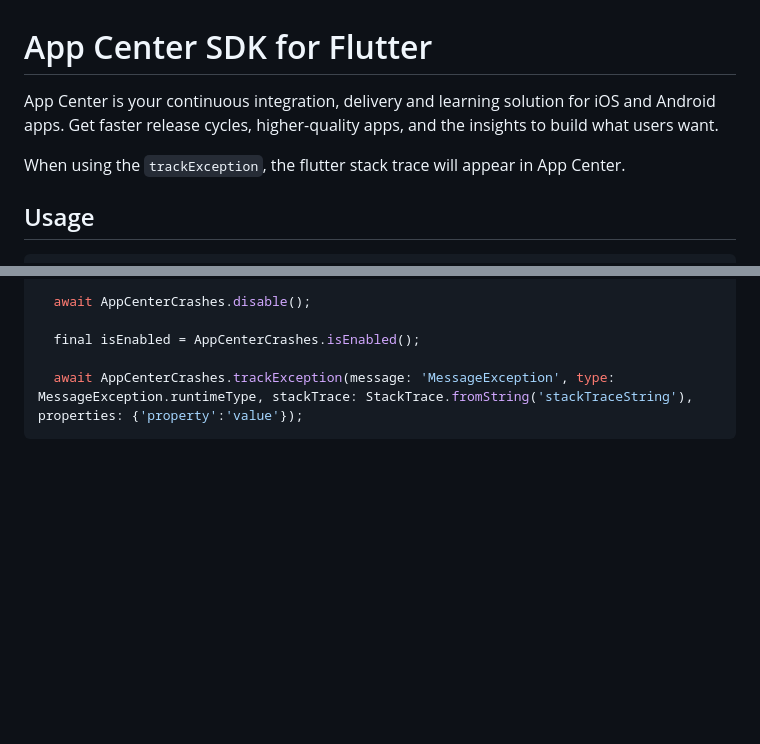
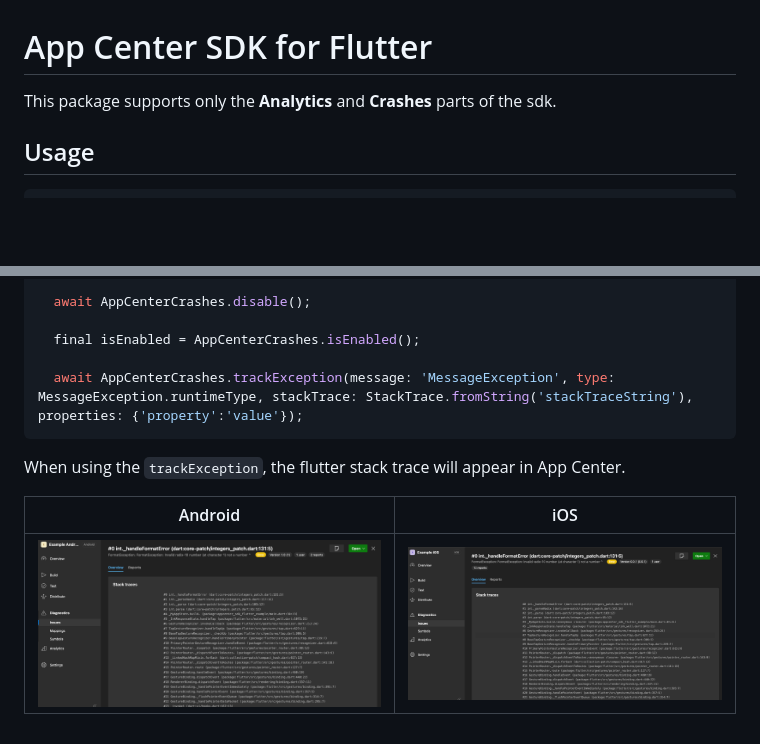
Before and after one commit to lsaudon/appcenter_sdk_flutter, a Markdown page: README.md, 2 parts joined by grey strips. Drawn GitHub-style; pictures changed too: docs/appcenter-android.png (added), docs/appcenter-ios.png (added); blank space fills up the shorter version.

Commit message:
📝 Add screenshot on readme

````diff
--- a/README.md
+++ b/README.md
@@ -1,8 +1,6 @@
 # App Center SDK for Flutter
 
-App Center is your continuous integration, delivery and learning solution for iOS and Android apps. Get faster release cycles, higher-quality apps, and the insights to build what users want.
-
-When using the `trackException`, the flutter stack trace will appear in App Center.
+This package supports only the **Analytics** and **Crashes** parts of the sdk.
 
 ## Usage
 
@@ -93,3 +91,9 @@ final isRunningInAppCenterTestCloud = await AppCenter.isRunningInAppCenterTestCl
 
   await AppCenterCrashes.trackException(message: 'MessageException', type: MessageException.runtimeType, stackTrace: StackTrace.fromString('stackTraceString'), properties: {'property':'value'});
 ```
+
+When using the `trackException`, the flutter stack trace will appear in App Center.
+
+|Android|iOS|
+| - | - |
+|![App Center Android](docs/appcenter-android.png)|![App Center iOS](docs/appcenter-ios.png)|
````
Also changed, not shown: 3 other files.
